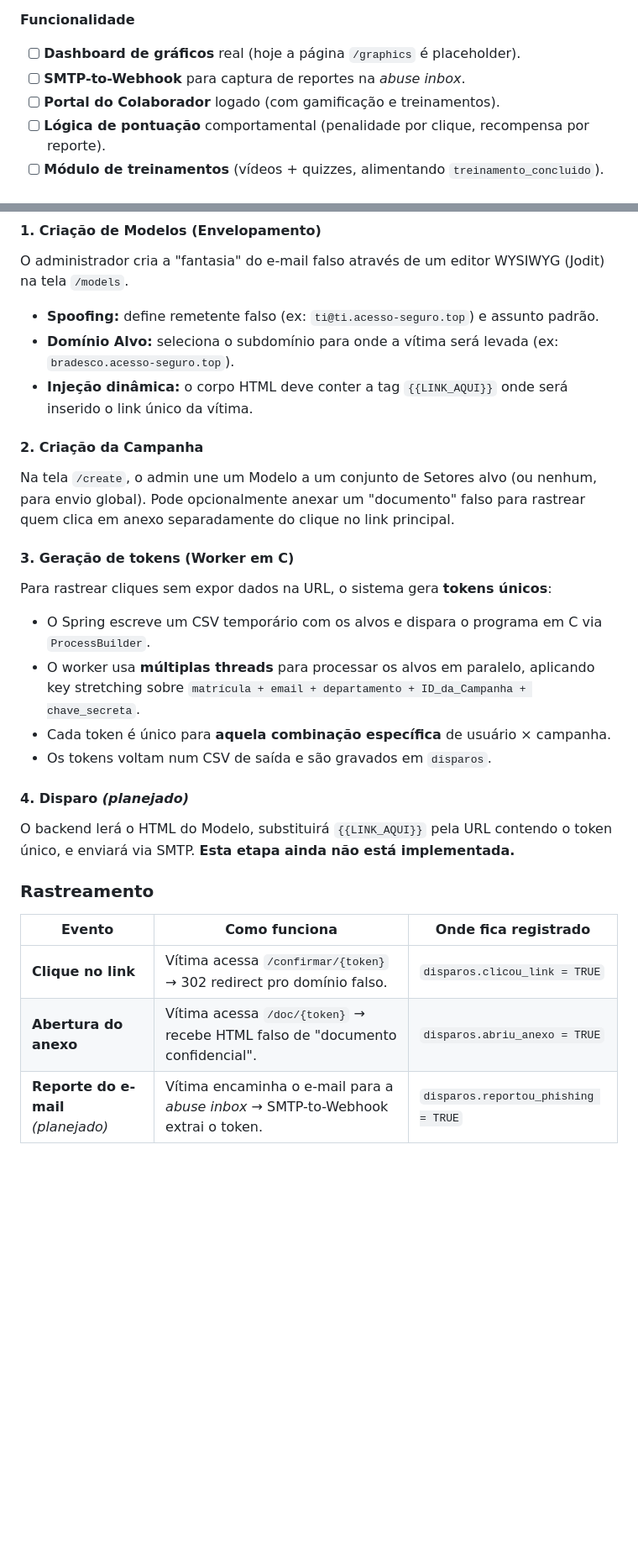
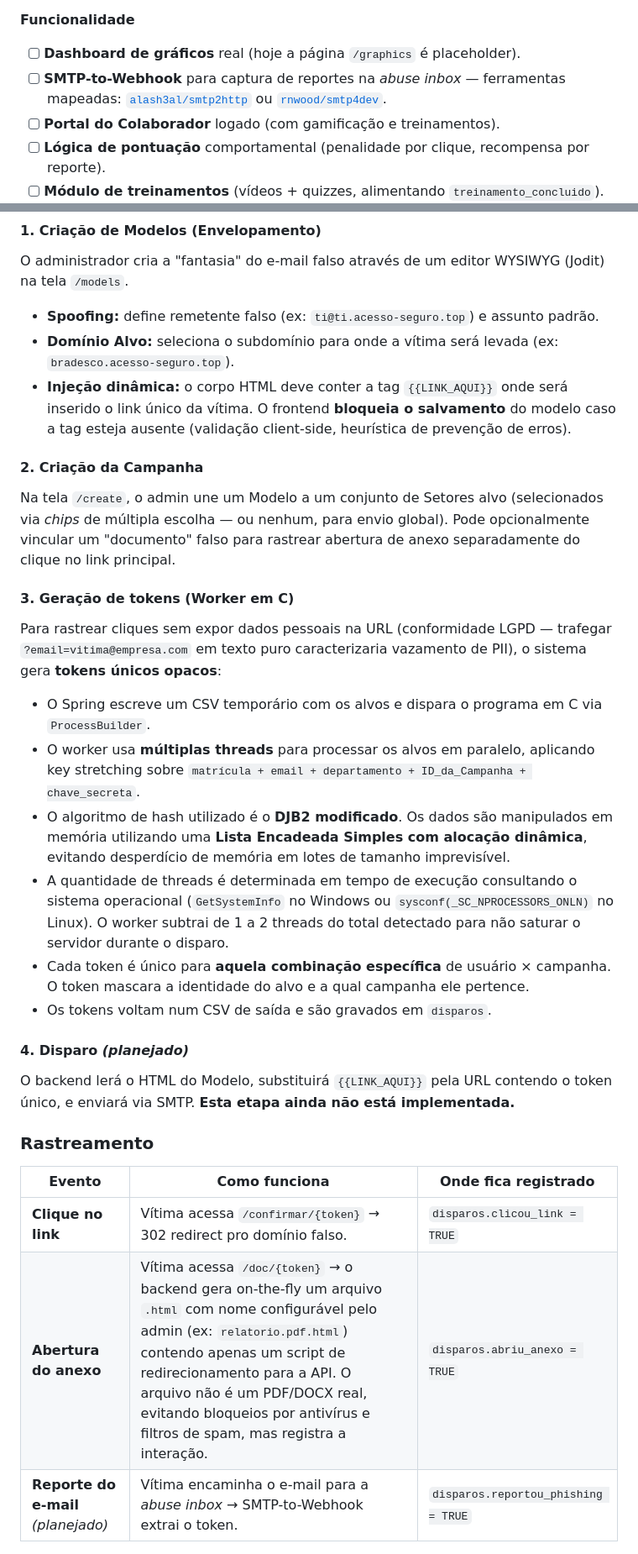
Before and after one commit to cfrans/Projeto-Integrador-FatecID-4Sem, a Markdown page: README.md, 2 parts joined by grey strips. Shown: that part at 84% size. GitHub-like rendering; blank space fills up the shorter version.

```diff
--- a/README.md
+++ b/README.md
@@ -68,7 +68,7 @@ Desenvolver um sistema capaz de **enviar campanhas simuladas de phishing** e **r
 
 **Funcionalidade**
 - [ ] **Dashboard de gráficos** real (hoje a página `/graphics` é placeholder).
-- [ ] **SMTP-to-Webhook** para captura de reportes na *abuse inbox*.
+- [ ] **SMTP-to-Webhook** para captura de reportes na *abuse inbox* — ferramentas mapeadas: [`alash3al/smtp2http`](https://github.com/alash3al/smtp2http) ou [`rnwood/smtp4dev`](https://github.com/rnwood/smtp4dev).
 - [ ] **Portal do Colaborador** logado (com gamificação e treinamentos).
 - [ ] **Lógica de pontuação** comportamental (penalidade por clique, recompensa por reporte).
 - [ ] **Módulo de treinamentos** (vídeos + quizzes, alimentando `treinamento_concluido`).
@@ -227,16 +227,18 @@ O sistema atende a dois públicos com fluxos completamente separados:
 O administrador cria a "fantasia" do e-mail falso através de um editor WYSIWYG (Jodit) na tela `/models`.
 - **Spoofing:** define remetente falso (ex: `ti@ti.acesso-seguro.top`) e assunto padrão.
 - **Domínio Alvo:** seleciona o subdomínio para onde a vítima será levada (ex: `bradesco.acesso-seguro.top`).
-- **Injeção dinâmica:** o corpo HTML deve conter a tag `{{LINK_AQUI}}` onde será inserido o link único da vítima.
+- **Injeção dinâmica:** o corpo HTML deve conter a tag `{{LINK_AQUI}}` onde será inserido o link único da vítima. O frontend **bloqueia o salvamento** do modelo caso a tag esteja ausente (validação client-side, heurística de prevenção de erros).
 
 #### 2. Criação da Campanha
-Na tela `/create`, o admin une um Modelo a um conjunto de Setores alvo (ou nenhum, para envio global). Pode opcionalmente anexar um "documento" falso para rastrear quem clica em anexo separadamente do clique no link principal.
+Na tela `/create`, o admin une um Modelo a um conjunto de Setores alvo (selecionados via *chips* de múltipla escolha — ou nenhum, para envio global). Pode opcionalmente vincular um "documento" falso para rastrear abertura de anexo separadamente do clique no link principal.
 
 #### 3. Geração de tokens (Worker em C)
-Para rastrear cliques sem expor dados na URL, o sistema gera **tokens únicos**:
+Para rastrear cliques sem expor dados pessoais na URL (conformidade LGPD — trafegar `?email=vitima@empresa.com` em texto puro caracterizaria vazamento de PII), o sistema gera **tokens únicos opacos**:
 - O Spring escreve um CSV temporário com os alvos e dispara o programa em C via `ProcessBuilder`.
 - O worker usa **múltiplas threads** para processar os alvos em paralelo, aplicando key stretching sobre `matrícula + email + departamento + ID_da_Campanha + chave_secreta`.
-- Cada token é único para **aquela combinação específica** de usuário × campanha.
+- O algoritmo de hash utilizado é o **DJB2 modificado**. Os dados são manipulados em memória utilizando uma **Lista Encadeada Simples com alocação dinâmica**, evitando desperdício de memória em lotes de tamanho imprevisível.
+- A quantidade de threads é determinada em tempo de execução consultando o sistema operacional (`GetSystemInfo` no Windows ou `sysconf(_SC_NPROCESSORS_ONLN)` no Linux). O worker subtrai de 1 a 2 threads do total detectado para não saturar o servidor durante o disparo.
+- Cada token é único para **aquela combinação específica** de usuário × campanha. O token mascara a identidade do alvo e a qual campanha ele pertence.
 - Os tokens voltam num CSV de saída e são gravados em `disparos`.
 
 #### 4. Disparo *(planejado)*
@@ -247,7 +249,7 @@ O backend lerá o HTML do Modelo, substituirá `{{LINK_AQUI}}` pela URL contendo
 | Evento | Como funciona | Onde fica registrado |
 |--------|---------------|----------------------|
 | **Clique no link** | Vítima acessa `/confirmar/{token}` → 302 redirect pro domínio falso. | `disparos.clicou_link = TRUE` |
-| **Abertura do anexo** | Vítima acessa `/doc/{token}` → recebe HTML falso de "documento confidencial". | `disparos.abriu_anexo = TRUE` |
+| **Abertura do anexo** | Vítima acessa `/doc/{token}` → o backend gera on-the-fly um arquivo `.html` com nome configurável pelo admin (ex: `relatorio.pdf.html`) contendo apenas um script de redirecionamento para a API. O arquivo não é um PDF/DOCX real, evitando bloqueios por antivírus e filtros de spam, mas registra a interação. | `disparos.abriu_anexo = TRUE` |
 | **Reporte do e-mail** *(planejado)* | Vítima encaminha o e-mail para a *abuse inbox* → SMTP-to-Webhook extrai o token. | `disparos.reportou_phishing = TRUE` |
 
 ### Gamificação *(planejado)*
```
Also changed, not shown: other parts of README.md (+8 -8 lines).
